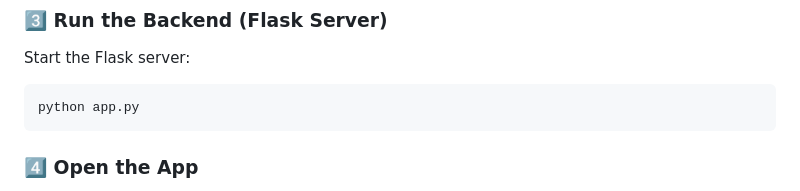
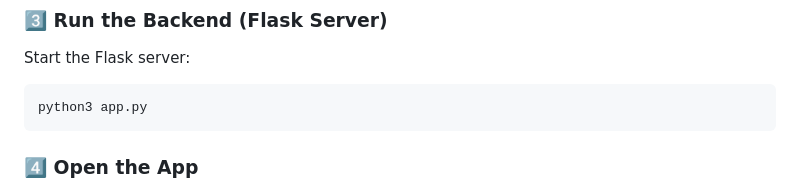
Before and after one commit to rairoshni2005/TaskMate, a Markdown page: README.md, the part around the change. Drawn GitHub-style.

````diff
--- a/README.md
+++ b/README.md
@@ -45,7 +45,7 @@ pip install -r requirements.txt
 ### 3️⃣ Run the Backend (Flask Server)
 Start the Flask server:
 ```
-python app.py
+python3 app.py
 ```
 
 ### 4️⃣ Open the App
````
